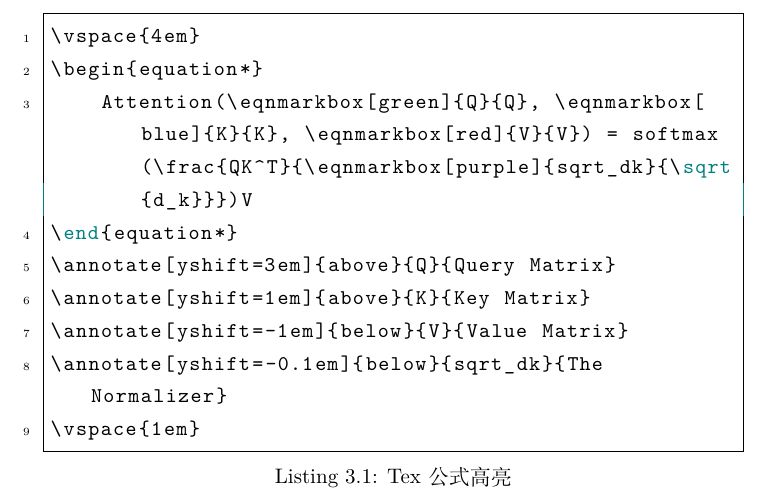
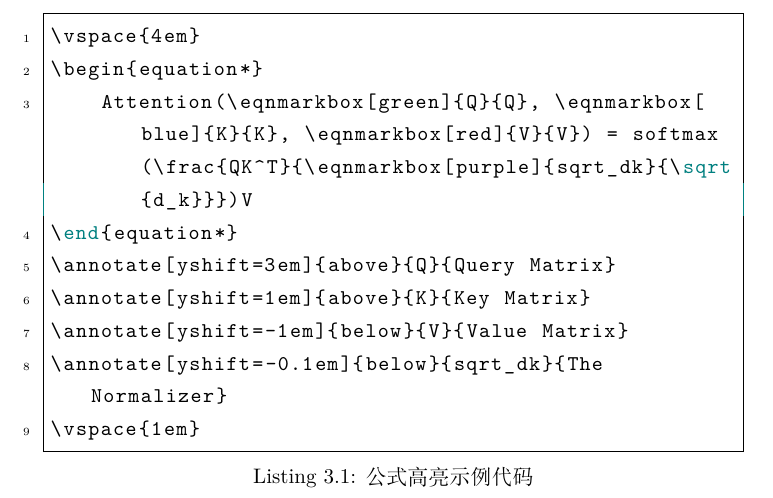
Before and after one commit to shenxiangzhuang/ctexbook-template, a LaTeX book (book.tex, which reads chapters/chap3/chap3.tex): part of page 11 of 17, cut so that both start at the same text. Compiled offline with XeLaTeX.

Commit message:
change caption

```diff
--- a/chapters/chap3/chap3.tex
+++ b/chapters/chap3/chap3.tex
@@ -16,7 +16,7 @@
 \annotate[yshift=-0.1em]{below}{sqrt_dk}{The Normalizer}
 \vspace{1em}
 
-\begin{lstlisting}[language=tex, caption={Tex公式高亮}]
+\begin{lstlisting}[language=tex, caption={公式高亮示例代码}]
 \vspace{4em}
 \begin{equation*}
     Attention(\eqnmarkbox[green]{Q}{Q}, \eqnmarkbox[blue]{K}{K}, \eqnmarkbox[red]{V}{V}) = softmax(\frac{QK^T}{\eqnmarkbox[purple]{sqrt_dk}{\sqrt{d_k}}})V
```
Also changed, not shown: book.pdf.
